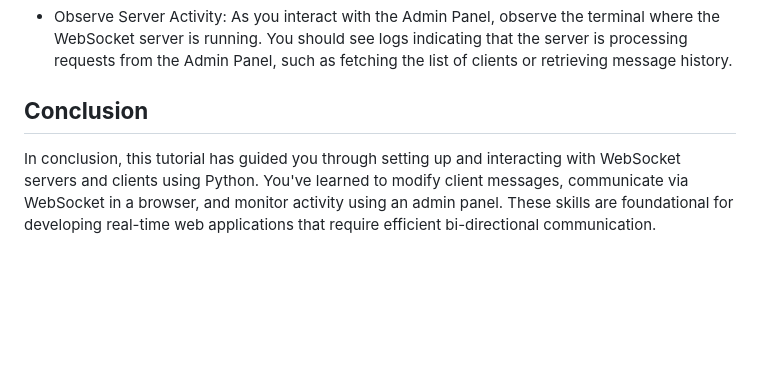
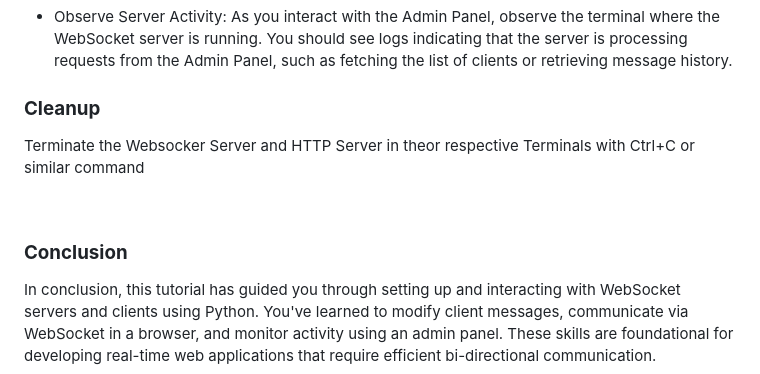
Before and after one commit to xanderstevenson/websockets-and-webhooks, a Markdown page: README.md, the part around one of its changes. Drawn GitHub-style; blank space fills up the shorter version.

```diff
--- a/README.md
+++ b/README.md
@@ -169,7 +169,13 @@ With the WebSocket server running in one terminal (python3 websocket_server.py)
 
 - Observe Server Activity: As you interact with the Admin Panel, observe the terminal where the WebSocket server is running. You should see logs indicating that the server is processing requests from the Admin Panel, such as fetching the list of clients or retrieving message history.
 
-## **Conclusion**
+### **Cleanup**
+
+Terminate the Websocker Server and HTTP Server in theor respective Terminals with Ctrl+C or similar command
+
+<br>
+
+### **Conclusion**
 
 In conclusion, this tutorial has guided you through setting up and interacting with WebSocket servers and clients using Python. You've learned to modify client messages, communicate via WebSocket in a browser, and monitor activity using an admin panel. These skills are foundational for developing real-time web applications that require efficient bi-directional communication.
 
```
Also changed, not shown: other parts of README.md (+1 -1 lines).
